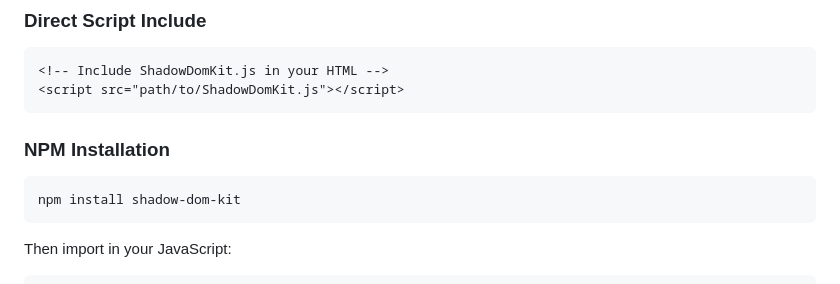
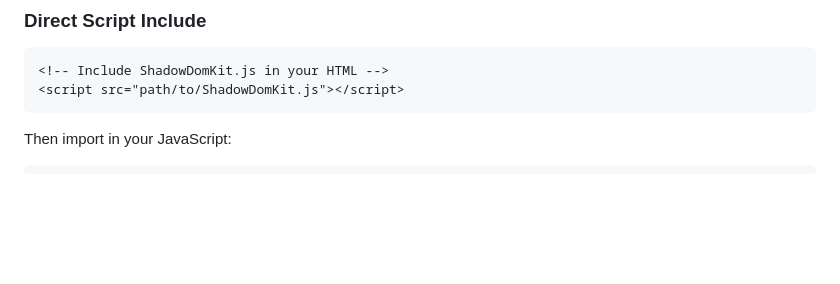
Before and after one commit to ssanaullahrais/shadow-dom-kit, a Markdown page: readme.md, the part around the change. Rendered like a GitHub page; blank space fills up the shorter version.

````diff
--- a/readme.md
+++ b/readme.md
@@ -21,12 +21,6 @@ ShadowDomKit is a lightweight JavaScript utility designed to solve the challenge
 ```html
 <!-- Include ShadowDomKit.js in your HTML -->
 <script src="path/to/ShadowDomKit.js"></script>
-```
-
-### NPM Installation
-
-```bash
-npm install shadow-dom-kit
 ```
 
 Then import in your JavaScript:
````
